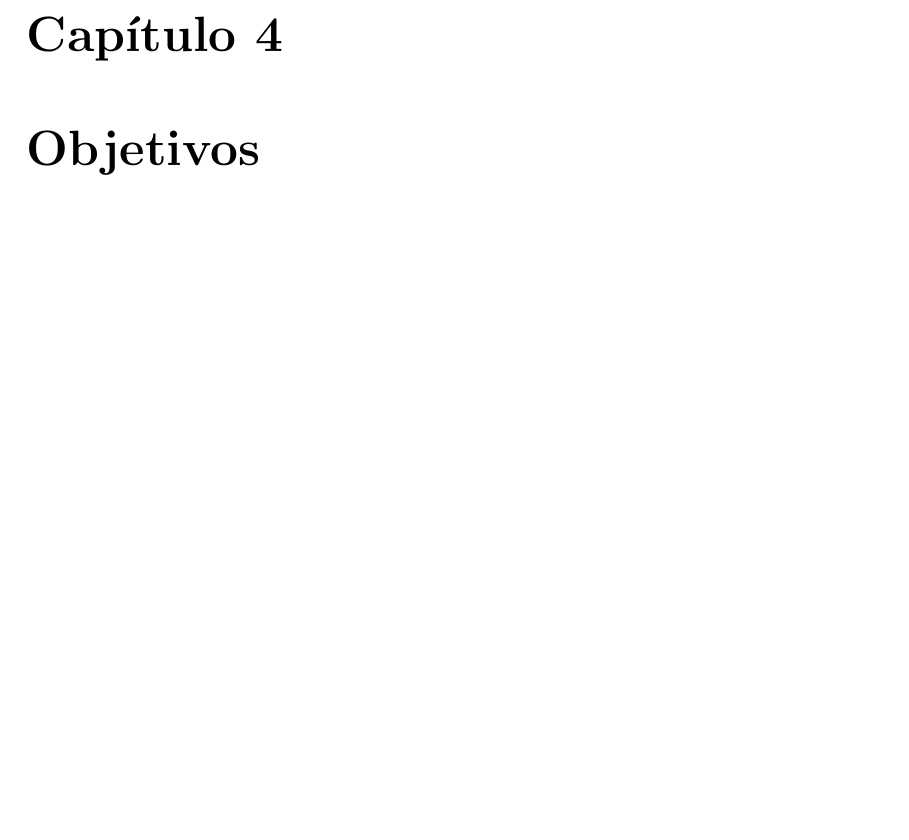
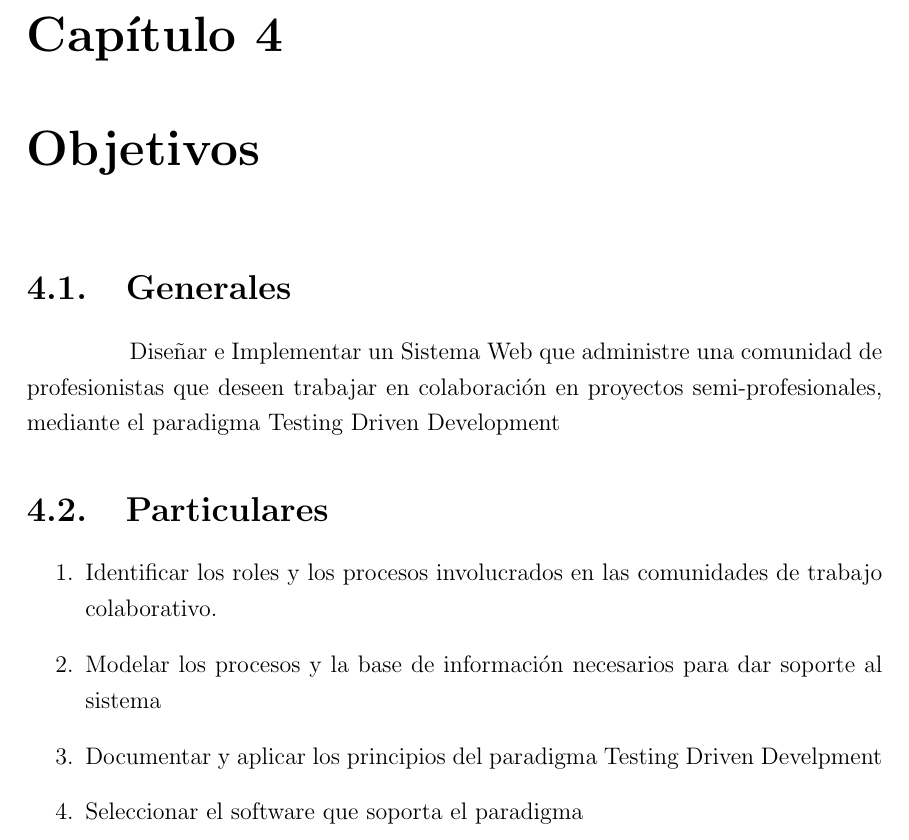
Before and after one commit to ricardo-pcan/una-mano, a LaTeX thesis (documentation/source/tesis.tex, which reads documentation/source/chapters/goals.tex): part of page 6 of 10, cut so that both start at the same text, the shorter picture padded with empty space. Compiled offline with pdfLaTeX.

Commit message:
Add documentation goals

```diff
--- a/documentation/source/chapters/goals.tex
+++ b/documentation/source/chapters/goals.tex
@@ -1 +1,14 @@
 \chapter{Objetivos}
+
+\section{Generales}
+\setlength{\parindent}{10ex}
+Diseñar e Implementar un Sistema Web que administre una comunidad de profesionistas que deseen trabajar en colaboración en proyectos semi-profesionales, mediante
+el paradigma  Testing Driven Development
+
+\section{Particulares}
+\begin{enumerate}
+\item Identificar los roles y los procesos involucrados en las comunidades de trabajo colaborativo.
+\item Modelar los procesos y la base de información  necesarios para dar soporte al sistema
+\item Documentar y aplicar los principios del paradigma Testing Driven Develpment
+\item Seleccionar el software que soporta el paradigma
+\end{enumerate}
```
